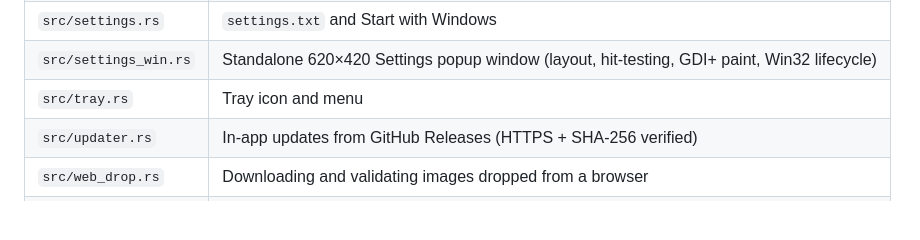
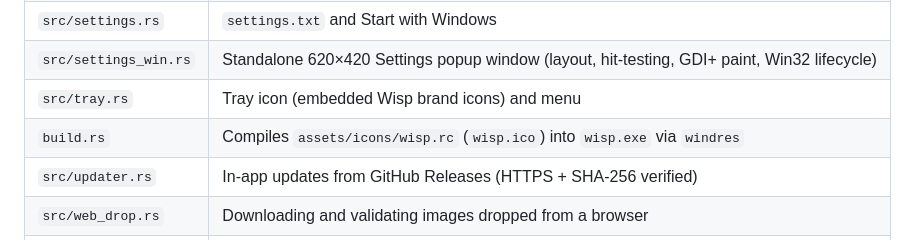
Before and after one commit to kexlyu24/wisp, a Markdown page: CONTEXT.md, the part around the change. GitHub-like rendering; blank space fills up the shorter version.

```diff
--- a/CONTEXT.md
+++ b/CONTEXT.md
@@ -47,7 +47,8 @@ A single native Rust executable with no UI framework. Everything is drawn into a
 | `src/todo_input.rs` | Shared single-line text editing (caret, selection, clipboard) |
 | `src/settings.rs` | `settings.txt` and Start with Windows |
 | `src/settings_win.rs` | Standalone 620×420 Settings popup window (layout, hit-testing, GDI+ paint, Win32 lifecycle) |
-| `src/tray.rs` | Tray icon and menu |
+| `src/tray.rs` | Tray icon (embedded Wisp brand icons) and menu |
+| `build.rs` | Compiles `assets/icons/wisp.rc` (`wisp.ico`) into `wisp.exe` via `windres` |
 | `src/updater.rs` | In-app updates from GitHub Releases (HTTPS + SHA-256 verified) |
 | `src/web_drop.rs` | Downloading and validating images dropped from a browser |
 | `src/diagnostics.rs` | Local, privacy-safe log (`wisp.log`) |
```
Also changed, not shown: README.md (+1 -1 lines), docs/BEHAVIOR.md (+1 -1 lines), assets/icons/wisp-icon.png (added), assets/icons/wisp-logo.png (added), assets/icons/wisp-mark.png (added), assets/icons/wisp-tray-dark.png (added), assets/icons/wisp-tray-light.png (added), 6 other files.
